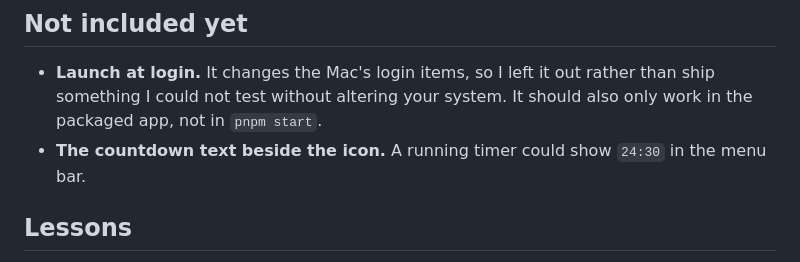
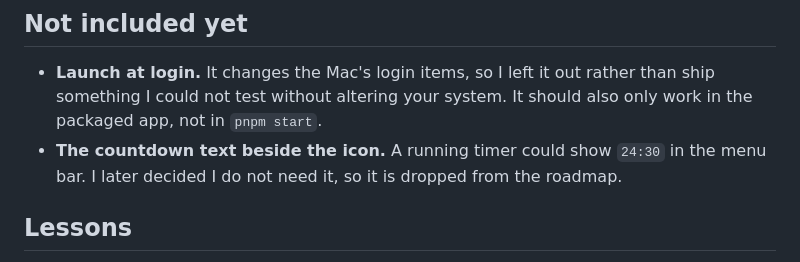
Before and after one commit to raj2208/Clock, a Markdown page: docs/journey/10-menu-bar-icon.md, the part around the change. GitHub-like rendering.

```diff
--- a/docs/journey/10-menu-bar-icon.md
+++ b/docs/journey/10-menu-bar-icon.md
@@ -103,7 +103,7 @@ I could not look at the real menu bar, and macOS has no easy way to click a menu
 ## Not included yet
 
 - **Launch at login.** It changes the Mac's login items, so I left it out rather than ship something I could not test without altering your system. It should also only work in the packaged app, not in `pnpm start`.
-- **The countdown text beside the icon.** A running timer could show `24:30` in the menu bar.
+- **The countdown text beside the icon.** A running timer could show `24:30` in the menu bar. I later decided I do not need it, so it is dropped from the roadmap.
 
 ## Lessons
 
```
Also changed, not shown: docs/journey/README.md (+1 -1 lines), docs/roadmap.md (+2 -2 lines).
